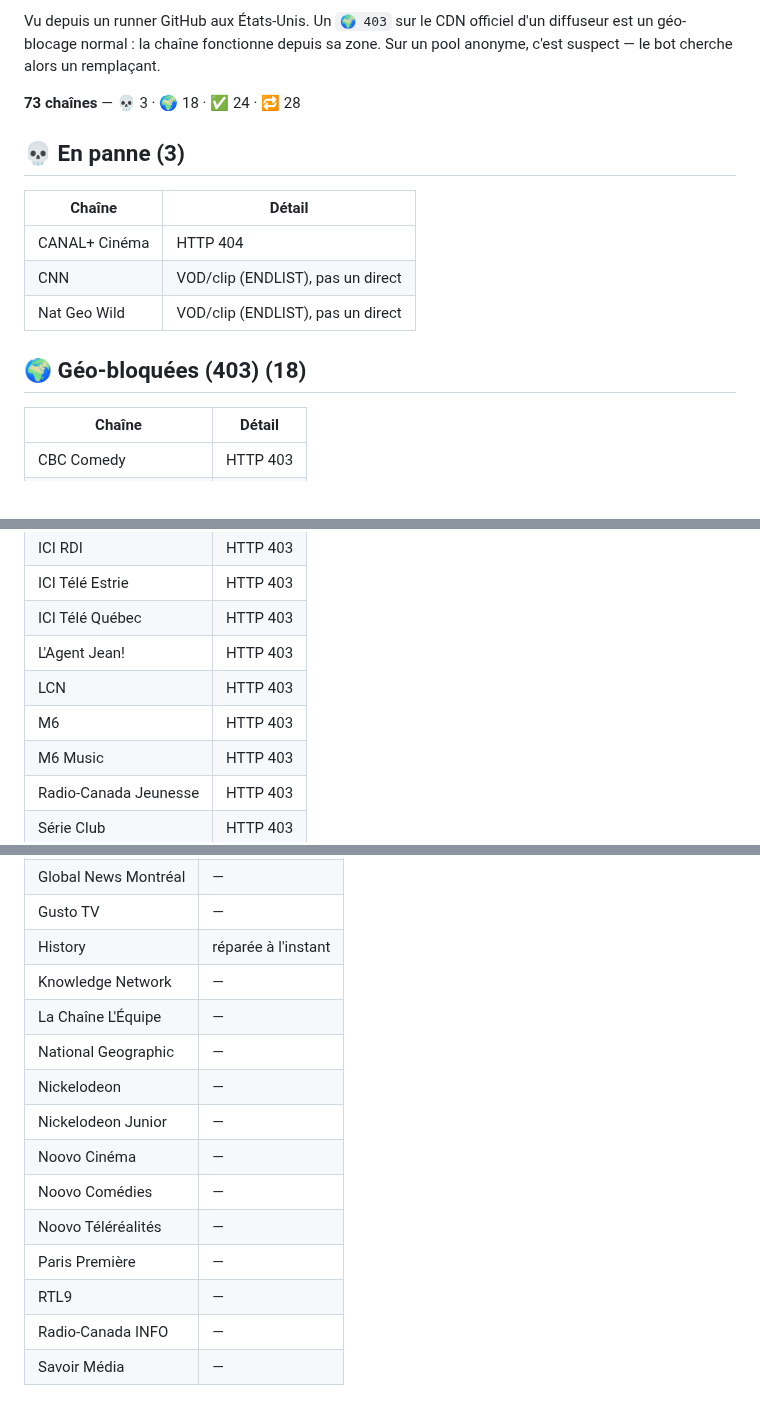
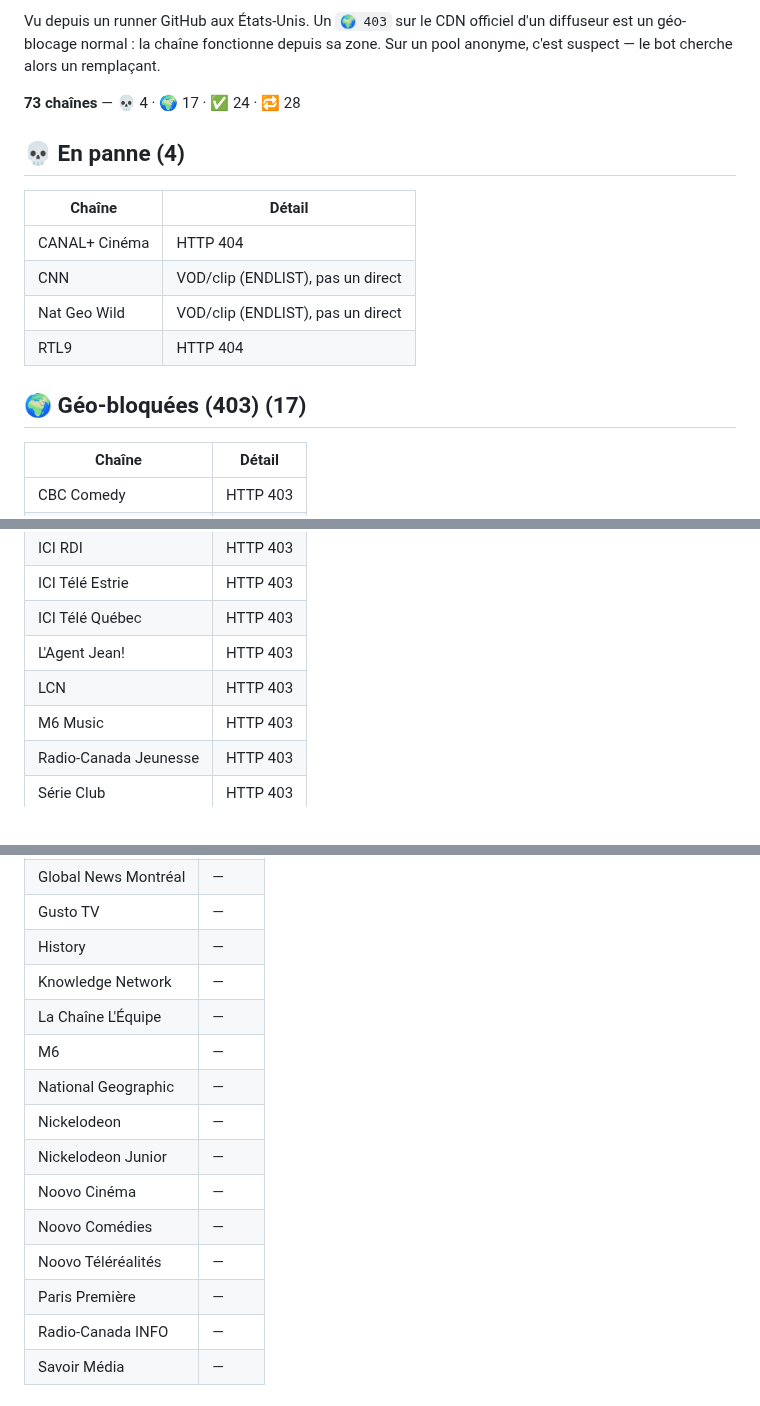
Before and after one commit to Benesty/iptv, a Markdown page: ETAT.md, 3 parts joined by grey strips. GitHub-like rendering.

Commit message:
Auto-heal: état des chaînes 2026-09-01 00:32

```diff
--- a/ETAT.md
+++ b/ETAT.md
@@ -4,18 +4,19 @@ _Mis à jour automatiquement par le bot le 2026-08-31 20:47 UTC._
 
 Vu depuis un runner GitHub aux États-Unis. Un `🌍 403` sur le CDN officiel d'un diffuseur est un géo-blocage normal : la chaîne fonctionne depuis sa zone. Sur un pool anonyme, c'est suspect — le bot cherche alors un remplaçant.
 
-**73 chaînes** — 💀 3 · 🌍 18 · ✅ 24 · 🔁 28
+**73 chaînes** — 💀 4 · 🌍 17 · ✅ 24 · 🔁 28
 
 
-## 💀 En panne (3)
+## 💀 En panne (4)
 
 | Chaîne | Détail |
 |---|---|
 | CANAL+ Cinéma | HTTP 404 |
 | CNN | VOD/clip (ENDLIST), pas un direct |
 | Nat Geo Wild | VOD/clip (ENDLIST), pas un direct |
+| RTL9 | HTTP 404 |
 
-## 🌍 Géo-bloquées (403) (18)
+## 🌍 Géo-bloquées (403) (17)
 
 | Chaîne | Détail |
 |---|---|
@@ -31,7 +32,6 @@ Vu depuis un runner GitHub aux États-Unis. Un `🌍 403` sur le CDN officiel d'
 | ICI Télé Québec | HTTP 403 |
 | L'Agent Jean! | HTTP 403 |
 | LCN | HTTP 403 |
-| M6 | HTTP 403 |
 | M6 Music | HTTP 403 |
 | Radio-Canada Jeunesse | HTTP 403 |
 | Série Club | HTTP 403 |
@@ -53,9 +53,10 @@ Vu depuis un runner GitHub aux États-Unis. Un `🌍 403` sur le CDN officiel d'
 | GULLI | — |
 | Global News Montréal | — |
 | Gusto TV | — |
-| History | réparée à l'instant |
+| History | — |
 | Knowledge Network | — |
 | La Chaîne L'Équipe | — |
+| M6 | — |
 | National Geographic | — |
 | Nickelodeon | — |
 | Nickelodeon Junior | — |
@@ -63,7 +64,6 @@ Vu depuis un runner GitHub aux États-Unis. Un `🌍 403` sur le CDN officiel d'
 | Noovo Comédies | — |
 | Noovo Téléréalités | — |
 | Paris Première | — |
-| RTL9 | — |
 | Radio-Canada INFO | — |
 | Savoir Média | — |
 
```
Also changed, not shown: other parts of ETAT.md (+1 -1 lines).
